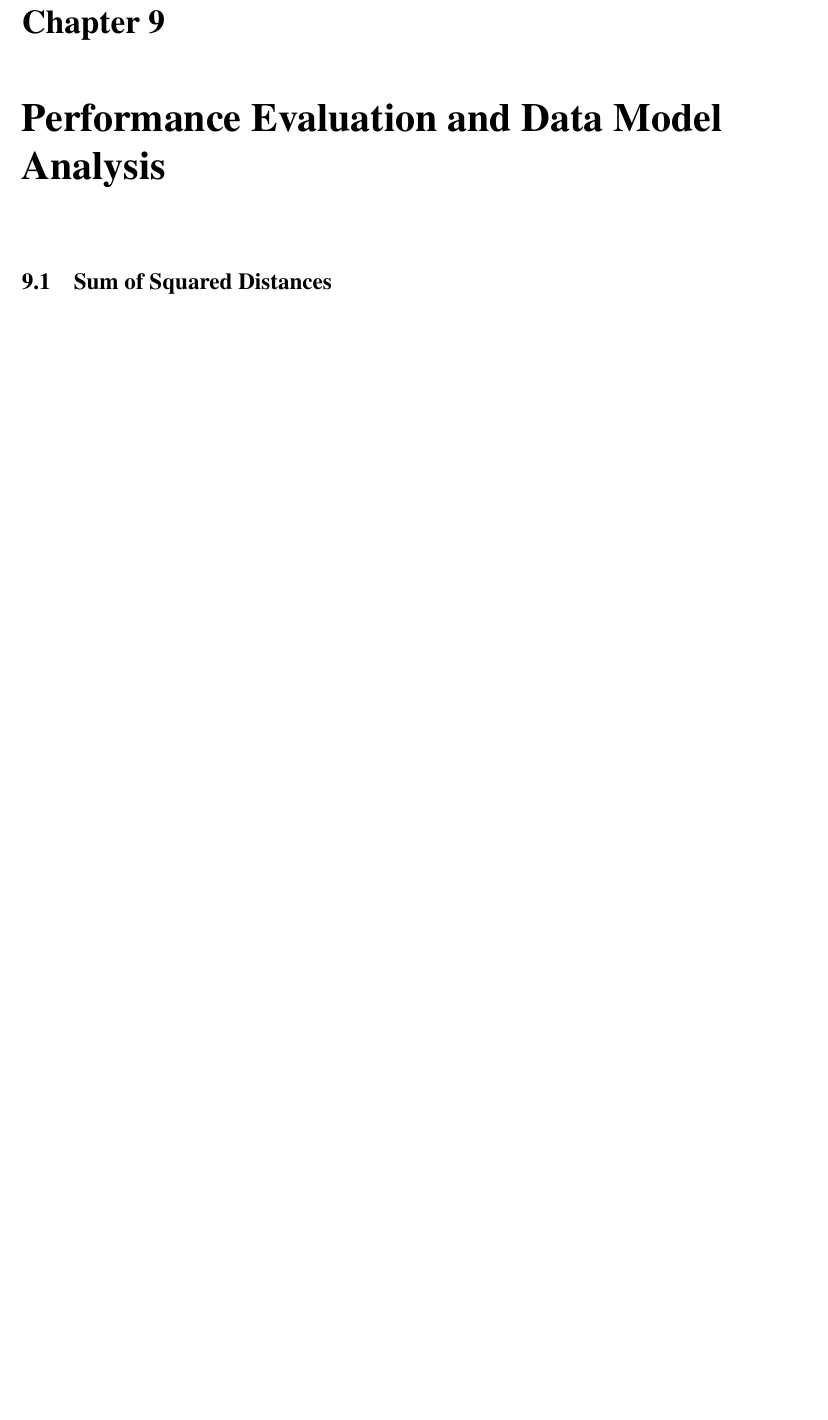
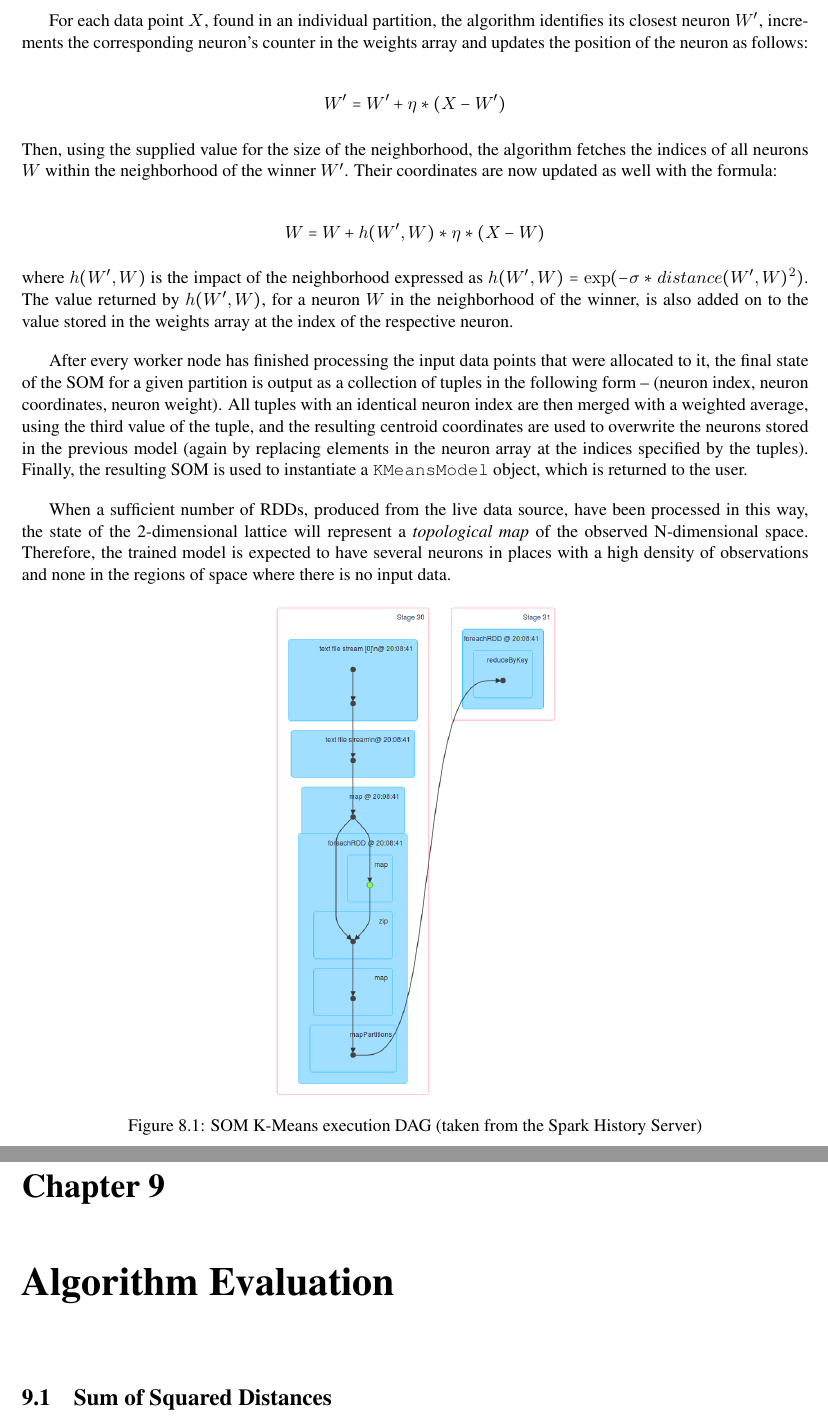
Before and after one commit to 2092065k/level-4-dissertation, a LaTeX thesis (dissertation/l4proj.tex): part of page 46 of 50 before the commit and two parts of pages 46 and 47 of 51 after it, the two joined at a grey line, cut at the place of the change, the shorter picture padded with empty space. Compiled offline with pdfLaTeX.

Commit message:
Completed the SOM K-Means chapter

```diff
--- a/dissertation/l4proj.tex
+++ b/dissertation/l4proj.tex
@@ -952,7 +959,27 @@ After a number of batch intervals\footnote{The length of a batch interval is det
+For each data point $X$, found in an individual partition, the algorithm identifies its closest neuron $W'$, increments the corresponding neuron's counter in the weights array and updates the position of the neuron as follows:
+
+$$W' = W' + \eta*(X-W')$$
+
+\noindent Then, using the supplied value for the size of the neighborhood, the algorithm fetches the indices of all neurons $W$ within the neighborhood of the winner $W'$. Their coordinates are now updated as well with the formula:
+
+$$W = W + h(W^{\prime},W)*\eta*(X-W)$$
+
+\noindent where $h(W^{\prime},W)$ is the impact of the neighborhood expressed as $h(W',W) = \exp(-\sigma*distance(W', W)^2)$. The value returned by $h(W^{\prime},W)$, for a neuron $W$ in the neighborhood of the winner, is also added on to the value stored in the weights array at the index of the respective neuron.
+
+After every worker node has finished processing the input data points that were allocated to it, the final state of the SOM for a given partition is output as a collection of tuples in the following form -- (neuron index, neuron coordinates, neuron weight). All tuples with an identical neuron index are then merged with a weighted average, using the third value of the tuple, and the resulting centroid coordinates are used to overwrite the neurons stored in the previous model (again by replacing elements in the neuron array at the indices specified by the tuples). Finally, the resulting SOM is used to instantiate a \texttt{KMeansModel} object, which is returned to the user.
+
+When a sufficient number of RDDs, produced from the live data source, have been processed in this way, the state of the 2-dimensional lattice will represent a \textit{topological map} of the observed N-dimensional space. Therefore, the trained model is expected to have several neurons in places with a high density of observations and none in the regions of space where there is no input data.
+
+\begin{figure}[H]
+	\centering
+    \label{fig:dag8}
+    \includegraphics[width=0.37\textwidth]{images/DAG8}
+    \caption{SOM K-Means execution DAG (taken from the Spark History Server)}
+\end{figure}
 
 %==============================================================================
 
-\chapter{Performance Evaluation and Data Model Analysis}
+\chapter{Algorithm Evaluation}
 \label{eval}
 
 % TODO: maybe add an evaluation section earlier to each part\\
```
Also changed, not shown: dissertation/images/DAG8.png (added), dissertation/l4proj.tex (13 more changed lines).
